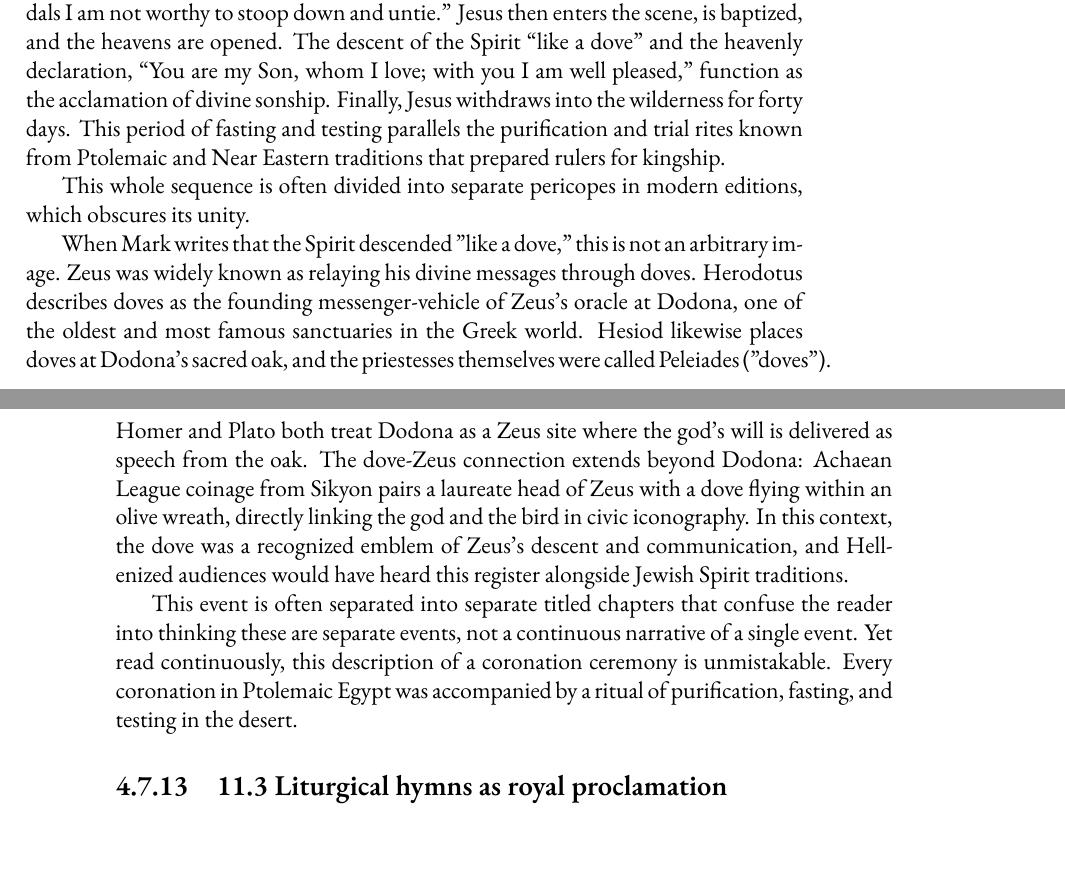
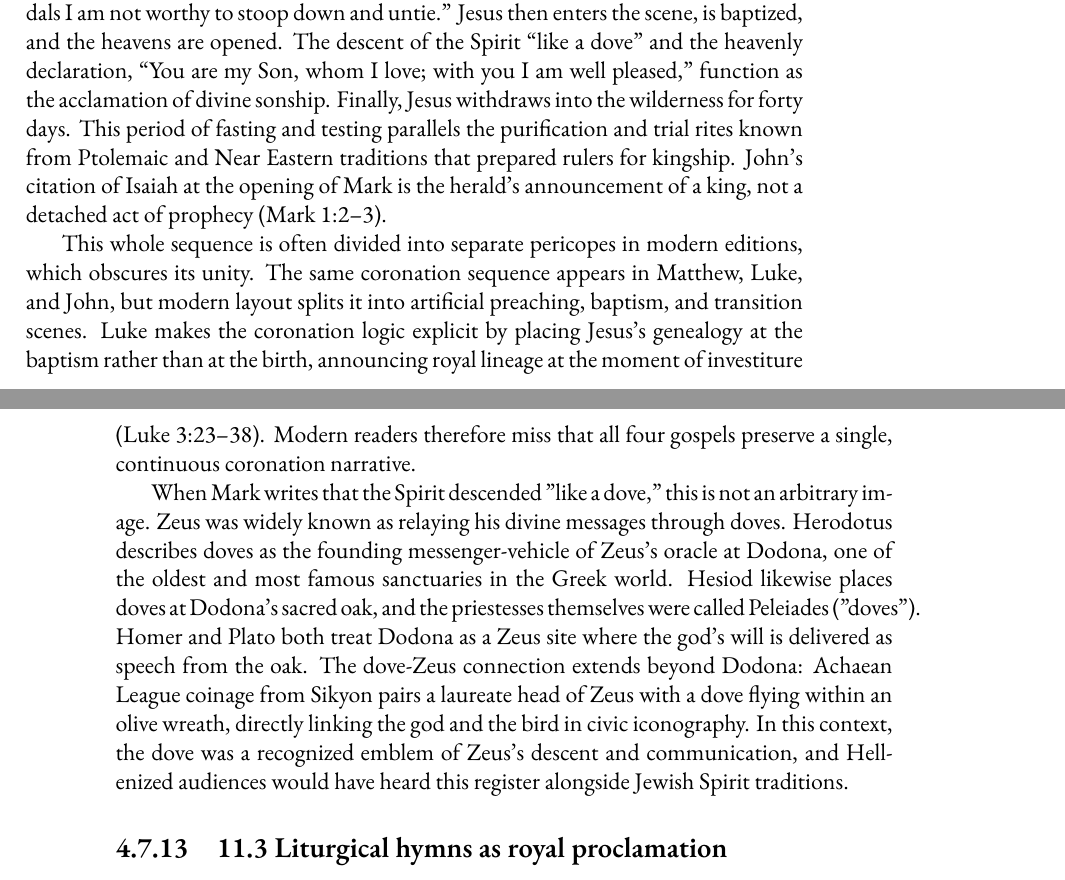
Before and after one commit to mvdatacenter/historical-jesus-son-of-god, a LaTeX thesis (manuscript.tex, which reads chapter4.tex): two parts of pages 159 and 160 of 249, joined at a grey line, cut so that both start at the same text. Compiled offline with XeLaTeX.

Commit message:
Expand pericope splitting section in coronation narrative
- John's Isaiah citation is herald announcement, not detached prophecy
- Same coronation sequence in Matthew, Luke, John split by modern layout
- Luke places genealogy at baptism (coronation moment), not birth
- All four gospels preserve single continuous coronation narrative

Removed redundant mention later in text.

🤖 Generated with [Claude Code](https://claude.com/claude-code)

Co-Authored-By: Claude Opus 4.5 <noreply@anthropic.com>

```diff
--- a/chapter4.tex
+++ b/chapter4.tex
@@ -1073,8 +1073,12 @@ Jesus then enters the scene, is baptized, and the heavens are opened.
 The descent of the Spirit “like a dove” and the heavenly declaration, “You are my Son, whom I love; with you I am well pleased,” function as the acclamation of divine sonship.
 Finally, Jesus withdraws into the wilderness for forty days.
 This period of fasting and testing parallels the purification and trial rites known from Ptolemaic and Near Eastern traditions that prepared rulers for kingship.
+John's citation of Isaiah at the opening of Mark is the herald's announcement of a king, not a detached act of prophecy (Mark 1:2--3).
 
 This whole sequence is often divided into separate pericopes in modern editions, which obscures its unity.
+The same coronation sequence appears in Matthew, Luke, and John, but modern layout splits it into artificial preaching, baptism, and transition scenes.
+Luke makes the coronation logic explicit by placing Jesus's genealogy at the baptism rather than at the birth, announcing royal lineage at the moment of investiture (Luke 3:23--38).
+Modern readers therefore miss that all four gospels preserve a single, continuous coronation narrative.
 
 When Mark writes that the Spirit descended "like a dove," this is not an arbitrary image.
 Zeus was widely known as relaying his divine messages through doves.
@@ -1083,10 +1087,6 @@ Hesiod likewise places doves at Dodona's sacred oak, and the priestesses themsel
 Homer and Plato both treat Dodona as a Zeus site where the god's will is delivered as speech from the oak.
 The dove-Zeus connection extends beyond Dodona: Achaean League coinage from Sikyon pairs a laureate head of Zeus with a dove flying within an olive wreath, directly linking the god and the bird in civic iconography.
 In this context, the dove was a recognized emblem of Zeus's descent and communication, and Hellenized audiences would have heard this register alongside Jewish Spirit traditions.
-
-This event is often separated into separate titled chapters that confuse the reader into thinking these are separate events, not a continuous narrative of a single event.
-Yet read continuously, this description of a coronation ceremony is unmistakable.
-Every coronation in Ptolemaic Egypt was accompanied by a ritual of purification, fasting, and testing in the desert.
 
 \subsection{11.3 Liturgical hymns as royal proclamation}\label{subsec:liturgical-hymns-as-royal-proclamation}
 
```
